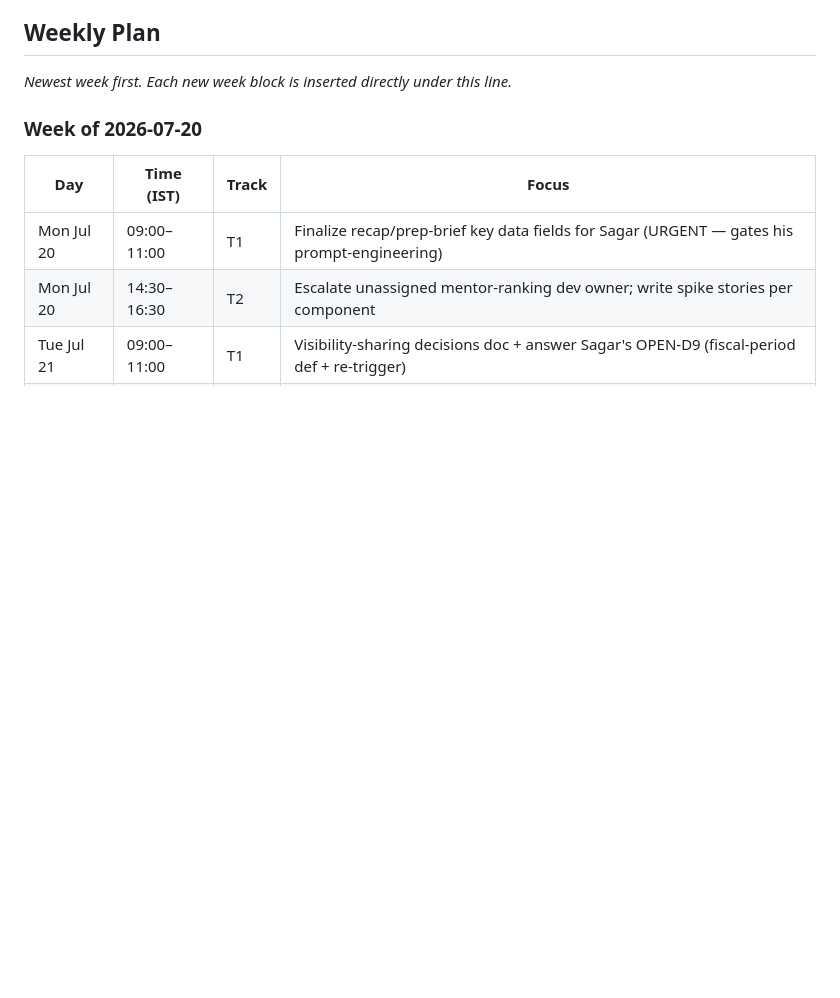
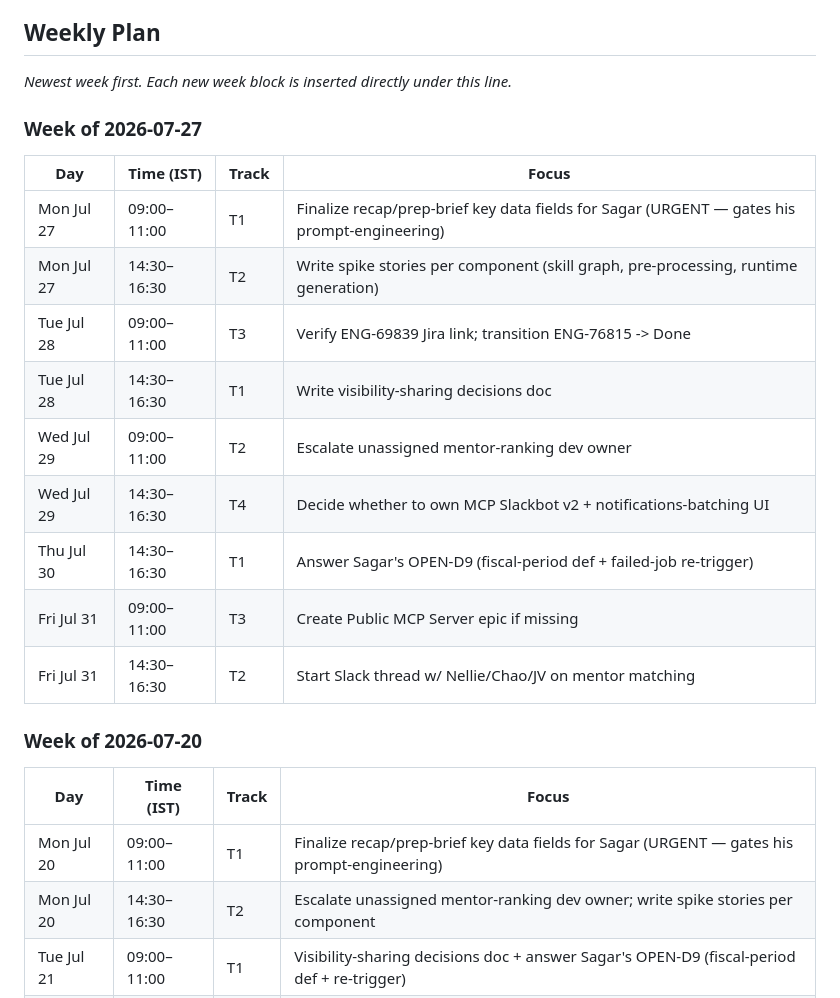
Before and after one commit to bw-lalitmaharana/team-os, a Markdown page: ops/focus/tracker.md, the part around the change. Drawn GitHub-style; blank space fills up the shorter version.

Commit message:
focus tracker: weekly plan week of 2026-07-27

```diff
--- a/ops/focus/tracker.md
+++ b/ops/focus/tracker.md
@@ -10,6 +10,19 @@ Single source of truth for Lalit's 2h deep-work focus blocks, **Weekly plan + Da
 ## Weekly Plan
 
 _Newest week first. Each new week block is inserted directly under this line._
+
+### Week of 2026-07-27
+| Day | Time (IST) | Track | Focus |
+|---|---|---|---|
+| Mon Jul 27 | 09:00–11:00 | T1 | Finalize recap/prep-brief key data fields for Sagar (URGENT — gates his prompt-engineering) |
+| Mon Jul 27 | 14:30–16:30 | T2 | Write spike stories per component (skill graph, pre-processing, runtime generation) |
+| Tue Jul 28 | 09:00–11:00 | T3 | Verify ENG-69839 Jira link; transition ENG-76815 -> Done |
+| Tue Jul 28 | 14:30–16:30 | T1 | Write visibility-sharing decisions doc |
+| Wed Jul 29 | 09:00–11:00 | T2 | Escalate unassigned mentor-ranking dev owner |
+| Wed Jul 29 | 14:30–16:30 | T4 | Decide whether to own MCP Slackbot v2 + notifications-batching UI |
+| Thu Jul 30 | 14:30–16:30 | T1 | Answer Sagar's OPEN-D9 (fiscal-period def + failed-job re-trigger) |
+| Fri Jul 31 | 09:00–11:00 | T3 | Create Public MCP Server epic if missing |
+| Fri Jul 31 | 14:30–16:30 | T2 | Start Slack thread w/ Nellie/Chao/JV on mentor matching |
 
 ### Week of 2026-07-20
 | Day | Time (IST) | Track | Focus |
```
